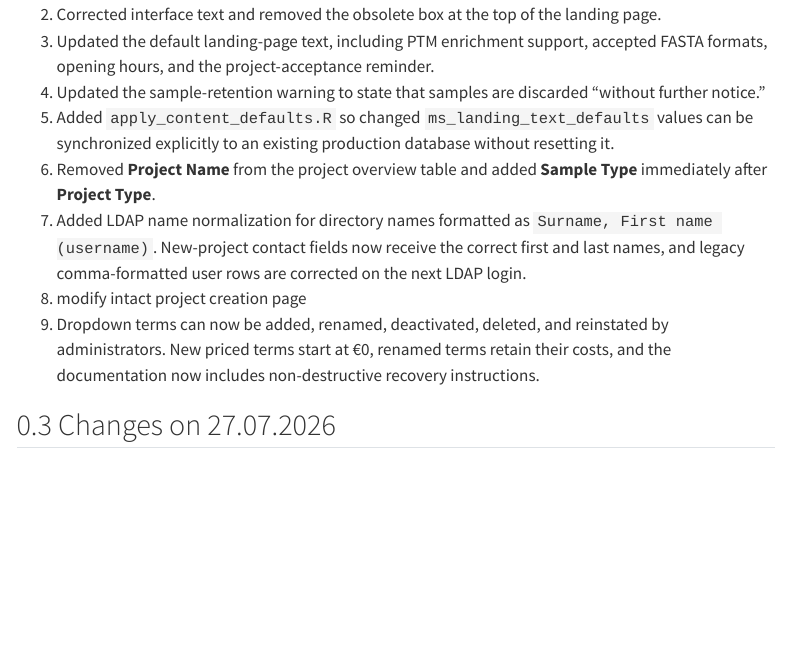
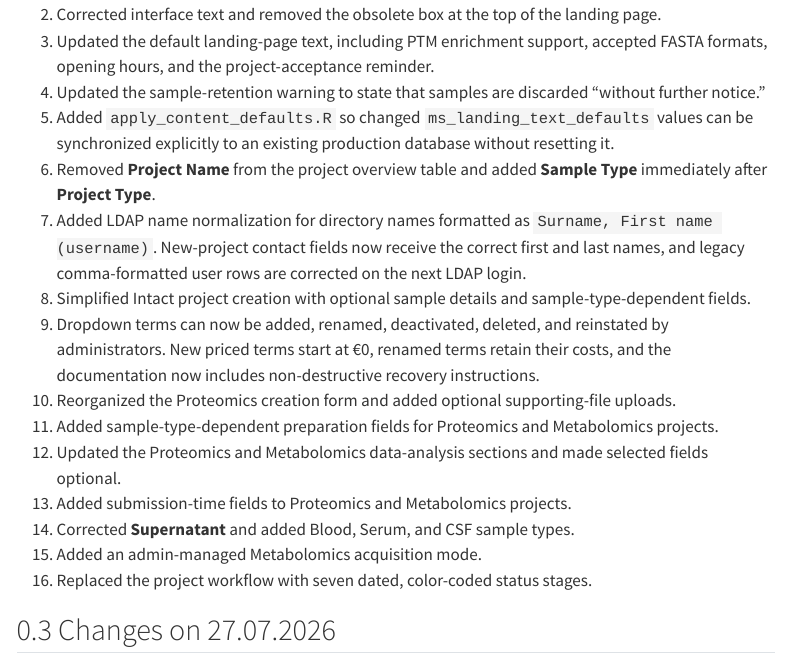
Before and after one commit to yeroslaviz/BCFMS-project-management, a Quarto document (chapters/change-log.qmd): the page in a window 1100 px wide, from 560 px down. Rendered offline with R 4.5, knitr and Pandoc in place of Quarto, with nearby package versions; menus at the side of the page are left out.

Commit message:
add change logs

```diff
--- a/chapters/change-log.qmd
+++ b/chapters/change-log.qmd
@@ -31,8 +31,15 @@ execute:
 5. Added `apply_content_defaults.R` so changed `ms_landing_text_defaults` values can be synchronized explicitly to an existing production database without resetting it.
 6. Removed **Project Name** from the project overview table and added **Sample Type** immediately after **Project Type**.
 7. Added LDAP name normalization for directory names formatted as `Surname, First name (username)`. New-project contact fields now receive the correct first and last names, and legacy comma-formatted user rows are corrected on the next LDAP login.
-8. modify intact project creation page
+8. Simplified Intact project creation with optional sample details and sample-type-dependent fields.
 9. Dropdown terms can now be added, renamed, deactivated, deleted, and reinstated by administrators. New priced terms start at €0, renamed terms retain their costs, and the documentation now includes non-destructive recovery instructions.
+10. Reorganized the Proteomics creation form and added optional supporting-file uploads.
+11. Added sample-type-dependent preparation fields for Proteomics and Metabolomics projects.
+12. Updated the Proteomics and Metabolomics data-analysis sections and made selected fields optional.
+13. Added submission-time fields to Proteomics and Metabolomics projects.
+14. Corrected **Supernatant** and added Blood, Serum, and CSF sample types.
+15. Added an admin-managed Metabolomics acquisition mode.
+16. Replaced the project workflow with seven dated, color-coded status stages.
 
 ## Changes on 27.07.2026
 
```
